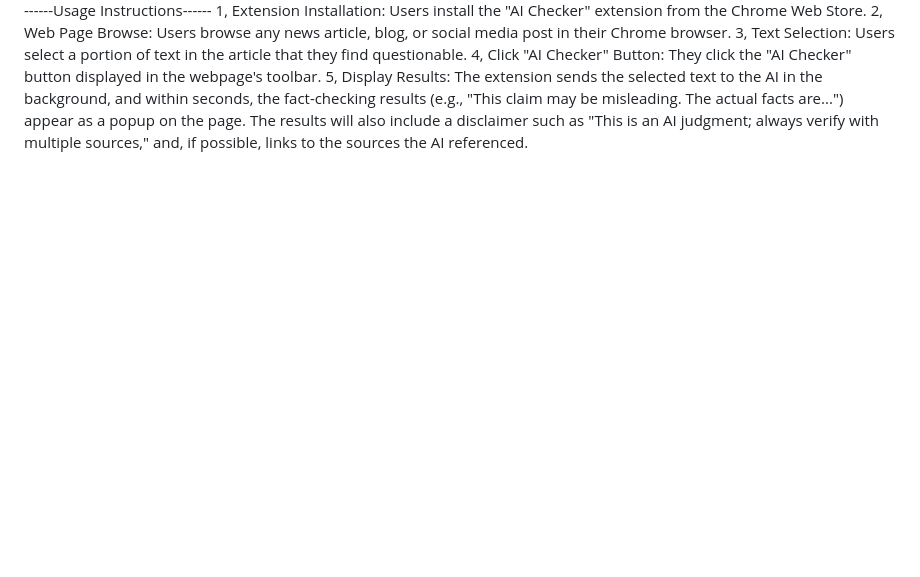
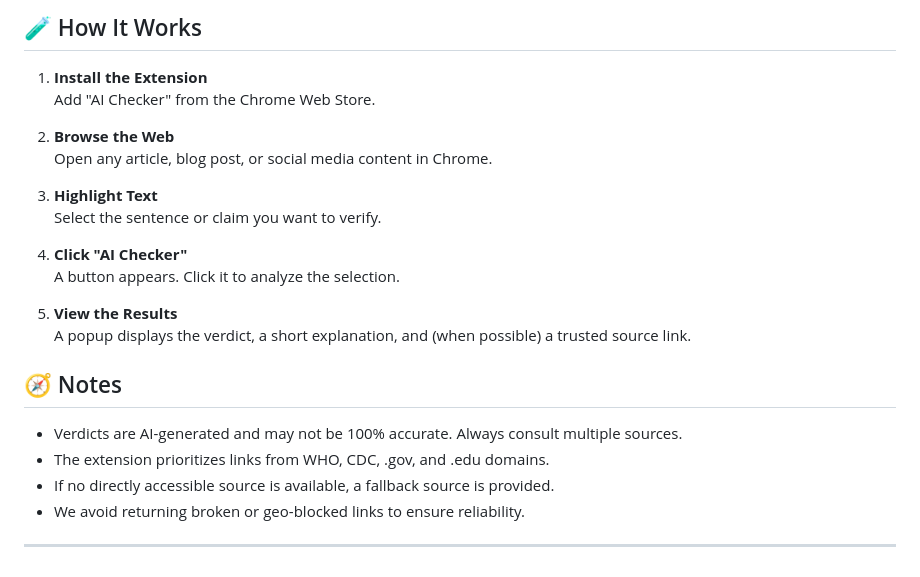
Before and after one commit to foundIt1/ImagineHack, a Markdown page: README.md, the part around one of its changes. Drawn GitHub-style; blank space fills up the shorter version.

```diff
--- a/README.md
+++ b/README.md
@@ -57,12 +55,25 @@ In the initial phase, we will focus on text fact-checking. More complex features
 
-------Usage Instructions------
-1, Extension Installation:
-    Users install the "AI Checker" extension from the Chrome Web Store.
-2, Web Page Browse:
-    Users browse any news article, blog, or social media post in their Chrome browser.
-3, Text Selection:
-    Users select a portion of text in the article that they find questionable.
-4, Click "AI Checker" Button:
-    They click the "AI Checker" button displayed in the webpage's toolbar.
-5, Display Results:
-    The extension sends the selected text to the AI in the background, and within seconds, the fact-checking results (e.g., "This claim may be misleading. The actual facts are...") appear as a popup on the page. The results will also include a disclaimer such as "This is an AI judgment; always verify with multiple sources," and, if possible, links to the sources the AI referenced.
+## 🧪 How It Works
+
+1. **Install the Extension**
+   Add "AI Checker" from the Chrome Web Store.
+
+2. **Browse the Web**
+   Open any article, blog post, or social media content in Chrome.
+
+3. **Highlight Text**
+   Select the sentence or claim you want to verify.
+
+4. **Click "AI Checker"**
+   A button appears. Click it to analyze the selection.
+
+5. **View the Results**
+   A popup displays the verdict, a short explanation, and (when possible) a trusted source link.
+
+## 🧭 Notes
+- Verdicts are AI-generated and may not be 100% accurate. Always consult multiple sources.
+- The extension prioritizes links from WHO, CDC, .gov, and .edu domains.
+- If no directly accessible source is available, a fallback source is provided.
+- We avoid returning broken or geo-blocked links to ensure reliability.
+
+---
```
Also changed, not shown: other parts of README.md (+38 -40 lines).
